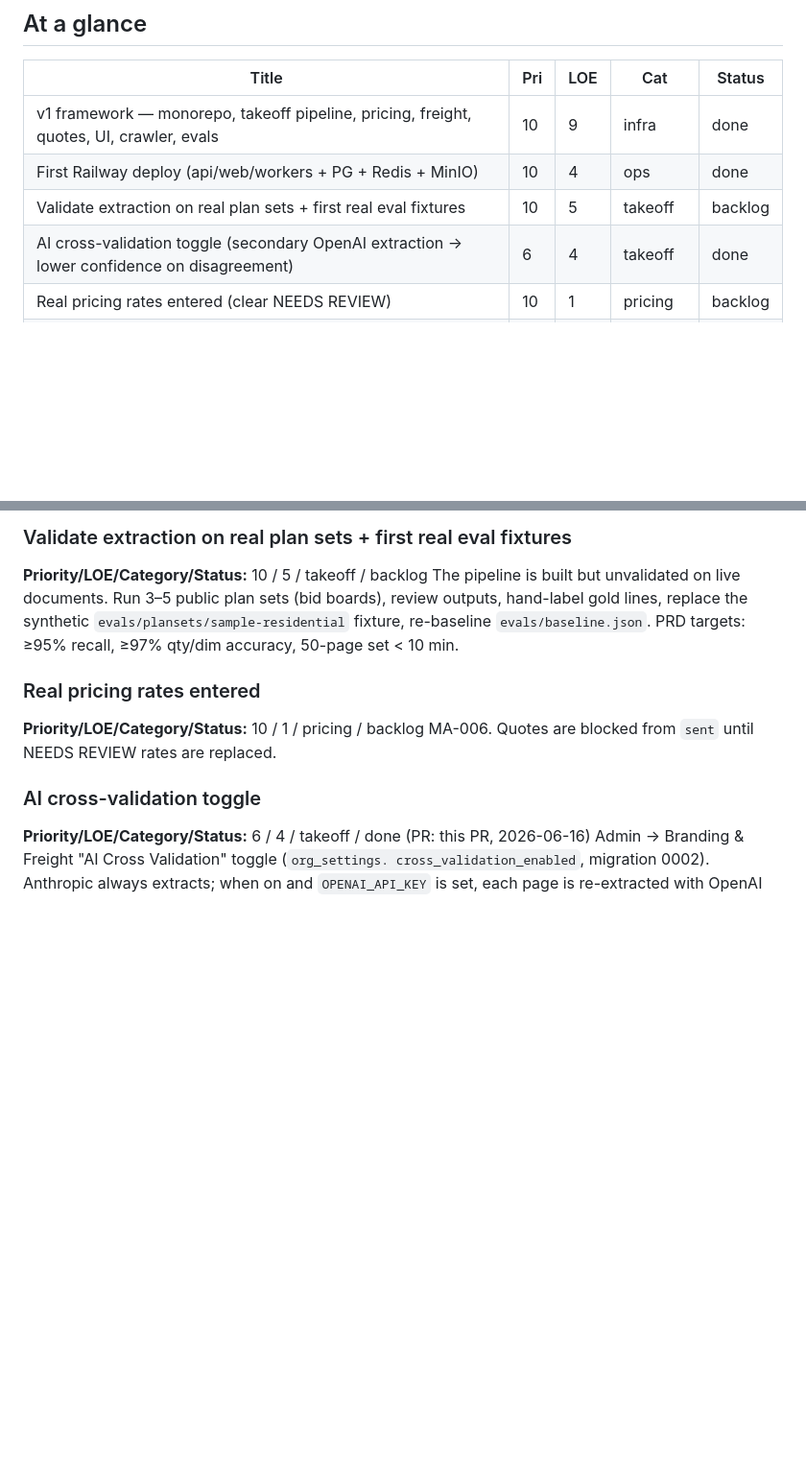
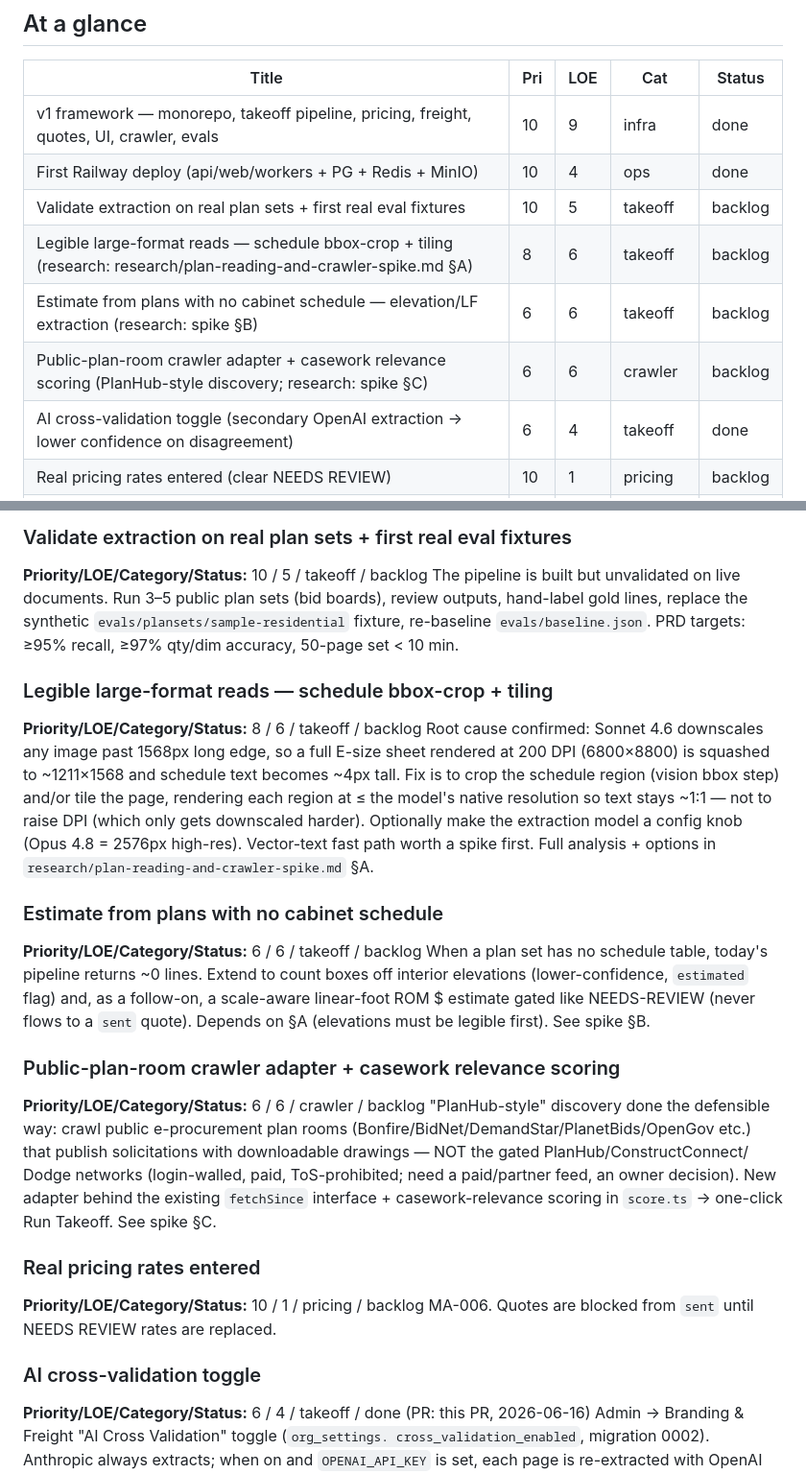
Before and after one commit to mhittle/sauce.ai, a Markdown page: scribe/roadmap.md, 2 parts joined by grey strips. Shown at 96% size. GitHub-like rendering; blank space fills up the shorter version.

```diff
--- a/scribe/roadmap.md
+++ b/scribe/roadmap.md
@@ -17,6 +17,9 @@ Status values: `backlog` · `in-progress` · `done` · `blocked`.
 | v1 framework — monorepo, takeoff pipeline, pricing, freight, quotes, UI, crawler, evals | 10 | 9 | infra | done |
 | First Railway deploy (api/web/workers + PG + Redis + MinIO) | 10 | 4 | ops | done |
 | Validate extraction on real plan sets + first real eval fixtures | 10 | 5 | takeoff | backlog |
+| Legible large-format reads — schedule bbox-crop + tiling (research: research/plan-reading-and-crawler-spike.md §A) | 8 | 6 | takeoff | backlog |
+| Estimate from plans with no cabinet schedule — elevation/LF extraction (research: spike §B) | 6 | 6 | takeoff | backlog |
+| Public-plan-room crawler adapter + casework relevance scoring (PlanHub-style discovery; research: spike §C) | 6 | 6 | crawler | backlog |
 | AI cross-validation toggle (secondary OpenAI extraction → lower confidence on disagreement) | 6 | 4 | takeoff | done |
 | Real pricing rates entered (clear NEEDS REVIEW) | 10 | 1 | pricing | backlog |
 | Validate seed Socrata field maps on first pull | 8 | 2 | crawler | backlog |
@@ -64,6 +67,34 @@ sets (bid boards), review outputs, hand-label gold lines, replace the
 synthetic `evals/plansets/sample-residential` fixture, re-baseline
 `evals/baseline.json`. PRD targets: ≥95% recall, ≥97% qty/dim accuracy,
 50-page set < 10 min.
+
+### Legible large-format reads — schedule bbox-crop + tiling
+**Priority/LOE/Category/Status:** 8 / 6 / takeoff / backlog
+Root cause confirmed: Sonnet 4.6 downscales any image past 1568px long edge, so
+a full E-size sheet rendered at 200 DPI (6800×8800) is squashed to ~1211×1568
+and schedule text becomes ~4px tall. Fix is to crop the schedule region (vision
+bbox step) and/or tile the page, rendering each region at ≤ the model's native
+resolution so text stays ~1:1 — not to raise DPI (which only gets downscaled
+harder). Optionally make the extraction model a config knob (Opus 4.8 = 2576px
+high-res). Vector-text fast path worth a spike first. Full analysis +
+options in `research/plan-reading-and-crawler-spike.md` §A.
+
+### Estimate from plans with no cabinet schedule
+**Priority/LOE/Category/Status:** 6 / 6 / takeoff / backlog
+When a plan set has no schedule table, today's pipeline returns ~0 lines.
+Extend to count boxes off interior elevations (lower-confidence, `estimated`
+flag) and, as a follow-on, a scale-aware linear-foot ROM $ estimate gated like
+NEEDS-REVIEW (never flows to a `sent` quote). Depends on §A (elevations must be
+legible first). See spike §B.
+
+### Public-plan-room crawler adapter + casework relevance scoring
+**Priority/LOE/Category/Status:** 6 / 6 / crawler / backlog
+"PlanHub-style" discovery done the defensible way: crawl public e-procurement
+plan rooms (Bonfire/BidNet/DemandStar/PlanetBids/OpenGov etc.) that publish
+solicitations with downloadable drawings — NOT the gated PlanHub/ConstructConnect/
+Dodge networks (login-walled, paid, ToS-prohibited; need a paid/partner feed,
+an owner decision). New adapter behind the existing `fetchSince` interface +
+casework-relevance scoring in `score.ts` → one-click Run Takeoff. See spike §C.
 
 ### Real pricing rates entered
 **Priority/LOE/Category/Status:** 10 / 1 / pricing / backlog
```
Also changed, not shown: scribe/engineering-history.md (+35 -0 lines), scribe/research/plan-reading-and-crawler-spike.md (added, +317 -0 lines).
